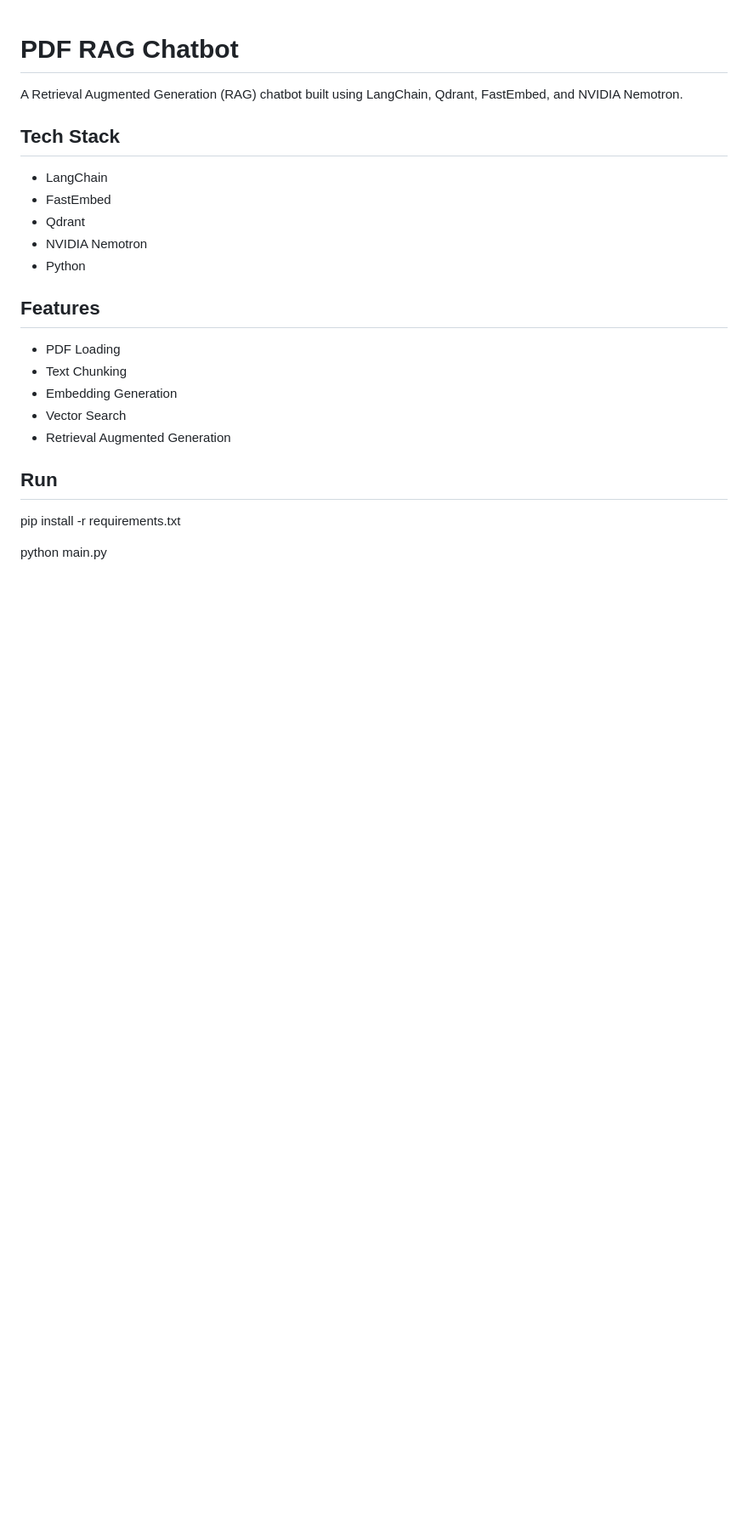
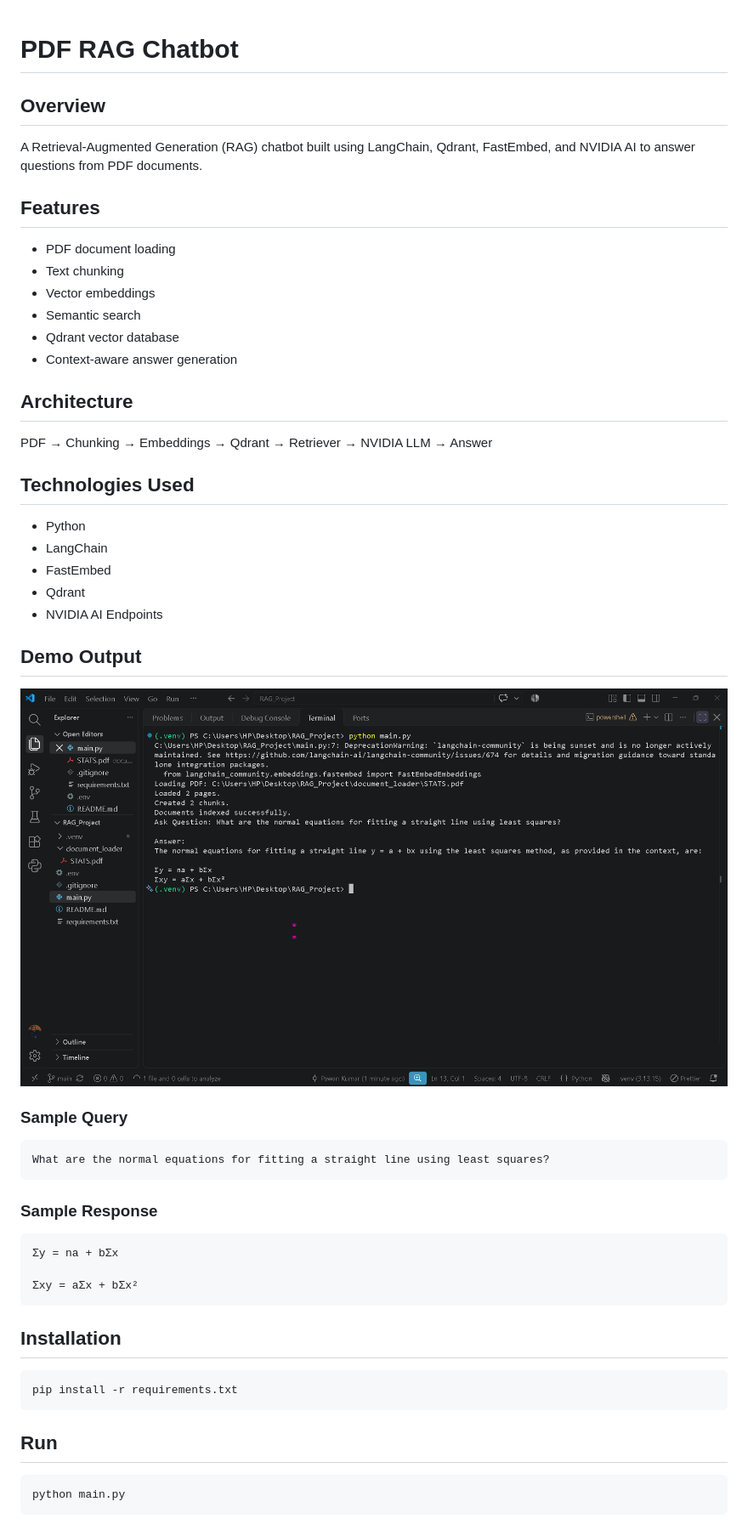
Before and after one commit to PawanKumaCode/RAG-Project, a Markdown page: README.md, the part around the change. Shown at 85% size. Drawn GitHub-style; pictures changed too: screenshots/output.png (added); blank space fills up the shorter version.

Commit message:
Added output screenshot and updated README

````diff
--- a/README.md
+++ b/README.md
@@ -1,25 +1,56 @@
 # PDF RAG Chatbot
 
-A Retrieval Augmented Generation (RAG) chatbot built using LangChain, Qdrant, FastEmbed, and NVIDIA Nemotron.
+## Overview
 
-## Tech Stack
+A Retrieval-Augmented Generation (RAG) chatbot built using LangChain, Qdrant, FastEmbed, and NVIDIA AI to answer questions from PDF documents.
 
+## Features
+
+- PDF document loading
+- Text chunking
+- Vector embeddings
+- Semantic search
+- Qdrant vector database
+- Context-aware answer generation
+
+## Architecture
+
+PDF → Chunking → Embeddings → Qdrant → Retriever → NVIDIA LLM → Answer
+
+## Technologies Used
+
+- Python
 - LangChain
 - FastEmbed
 - Qdrant
-- NVIDIA Nemotron
-- Python
+- NVIDIA AI Endpoints
 
-## Features
+## Demo Output
 
-- PDF Loading
-- Text Chunking
-- Embedding Generation
-- Vector Search
-- Retrieval Augmented Generation
+![Output](screenshots/output.png)
+
+### Sample Query
+
+```text
+What are the normal equations for fitting a straight line using least squares?
+```
+
+### Sample Response
+
+```text
+Σy = na + bΣx
+
+Σxy = aΣx + bΣx²
+```
+
+## Installation
+
+```bash
+pip install -r requirements.txt
+```
 
 ## Run
 
-pip install -r requirements.txt
-
+```bash
 python main.py
+```
````
